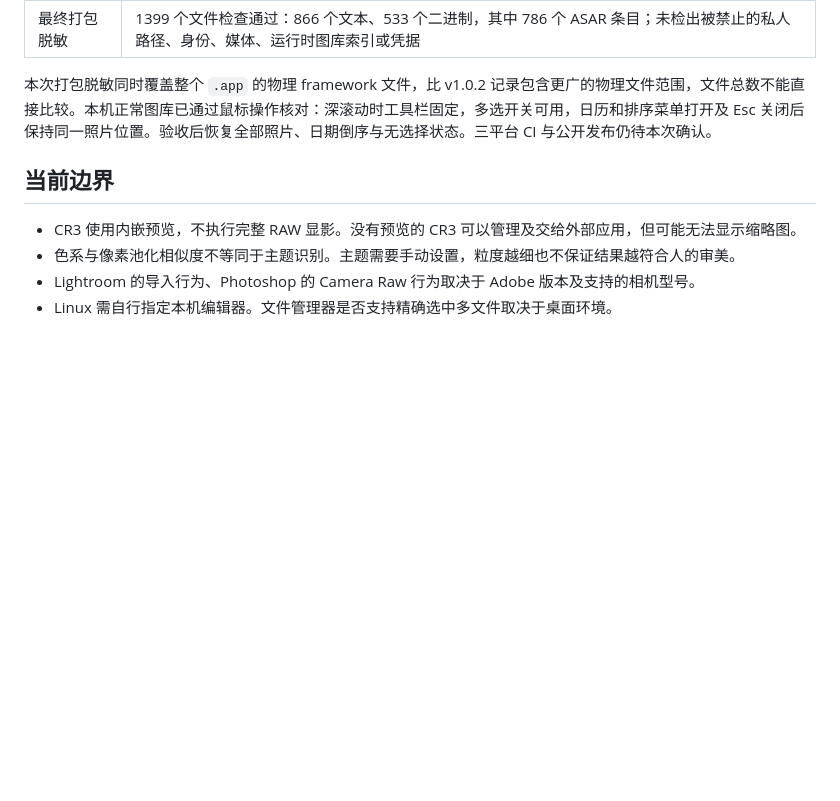
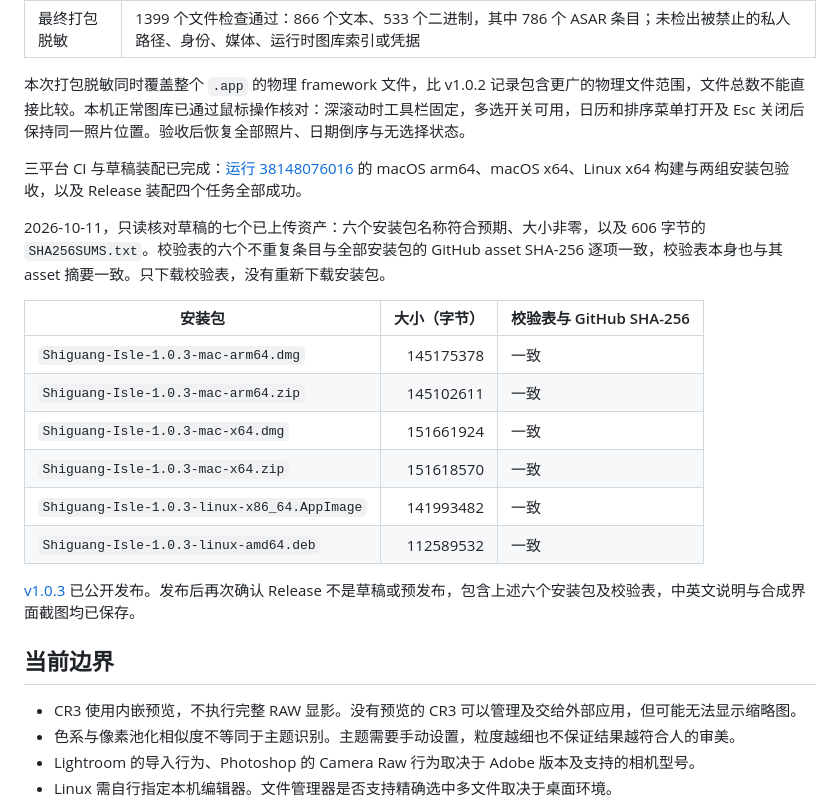
Before and after one commit to Undefeated-man/ShutterCove, a Markdown page: docs/validation.md, the part around the change. Drawn GitHub-style; blank space fills up the shorter version.

Commit message:
Record verified v1.0.3 desktop release

```diff
--- a/docs/validation.md
+++ b/docs/validation.md
@@ -149,7 +149,22 @@ GitHub Actions 运行这些检查并分别在 Mac arm64、Mac x64、Linux x64
 | 签名与 DMG | `codesign --verify --deep --strict` 独立通过；`hdiutil verify` 确认 DMG 有效；使用 ad-hoc 签名，未进行 Apple 公证 |
 | 最终打包脱敏 | 1399 个文件检查通过：866 个文本、533 个二进制，其中 786 个 ASAR 条目；未检出被禁止的私人路径、身份、媒体、运行时图库索引或凭据 |
 
-本次打包脱敏同时覆盖整个 `.app` 的物理 framework 文件，比 v1.0.2 记录包含更广的物理文件范围，文件总数不能直接比较。本机正常图库已通过鼠标操作核对：深滚动时工具栏固定，多选开关可用，日历和排序菜单打开及 Esc 关闭后保持同一照片位置。验收后恢复全部照片、日期倒序与无选择状态。三平台 CI 与公开发布仍待本次确认。
+本次打包脱敏同时覆盖整个 `.app` 的物理 framework 文件，比 v1.0.2 记录包含更广的物理文件范围，文件总数不能直接比较。本机正常图库已通过鼠标操作核对：深滚动时工具栏固定，多选开关可用，日历和排序菜单打开及 Esc 关闭后保持同一照片位置。验收后恢复全部照片、日期倒序与无选择状态。
+
+三平台 CI 与草稿装配已完成：[运行 38148076016](https://github.com/Undefeated-man/shiguang-isle/actions/runs/38148076016) 的 macOS arm64、macOS x64、Linux x64 构建与两组安装包验收，以及 Release 装配四个任务全部成功。
+
+2026-10-11，只读核对草稿的七个已上传资产：六个安装包名称符合预期、大小非零，以及 606 字节的 `SHA256SUMS.txt`。校验表的六个不重复条目与全部安装包的 GitHub asset SHA-256 逐项一致，校验表本身也与其 asset 摘要一致。只下载校验表，没有重新下载安装包。
+
+| 安装包 | 大小（字节） | 校验表与 GitHub SHA-256 |
+| --- | ---: | --- |
+| `Shiguang-Isle-1.0.3-mac-arm64.dmg` | 145175378 | 一致 |
+| `Shiguang-Isle-1.0.3-mac-arm64.zip` | 145102611 | 一致 |
+| `Shiguang-Isle-1.0.3-mac-x64.dmg` | 151661924 | 一致 |
+| `Shiguang-Isle-1.0.3-mac-x64.zip` | 151618570 | 一致 |
+| `Shiguang-Isle-1.0.3-linux-x86_64.AppImage` | 141993482 | 一致 |
+| `Shiguang-Isle-1.0.3-linux-amd64.deb` | 112589532 | 一致 |
+
+[v1.0.3](https://github.com/Undefeated-man/shiguang-isle/releases/tag/v1.0.3) 已公开发布。发布后再次确认 Release 不是草稿或预发布，包含上述六个安装包及校验表，中英文说明与合成界面截图均已保存。
 
 ## 当前边界
 
```
Also changed, not shown: docs/releases/v1.0.3.md (+2 -2 lines).
